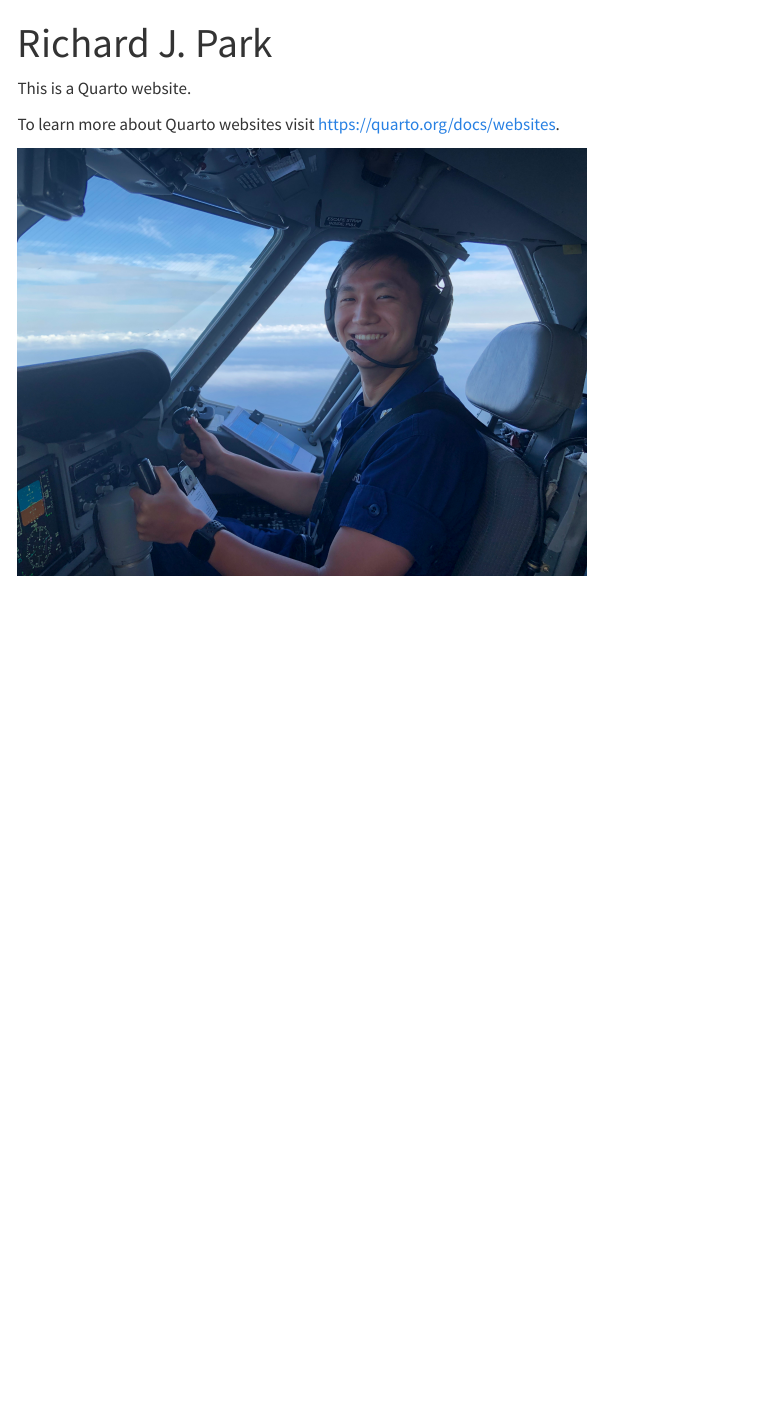
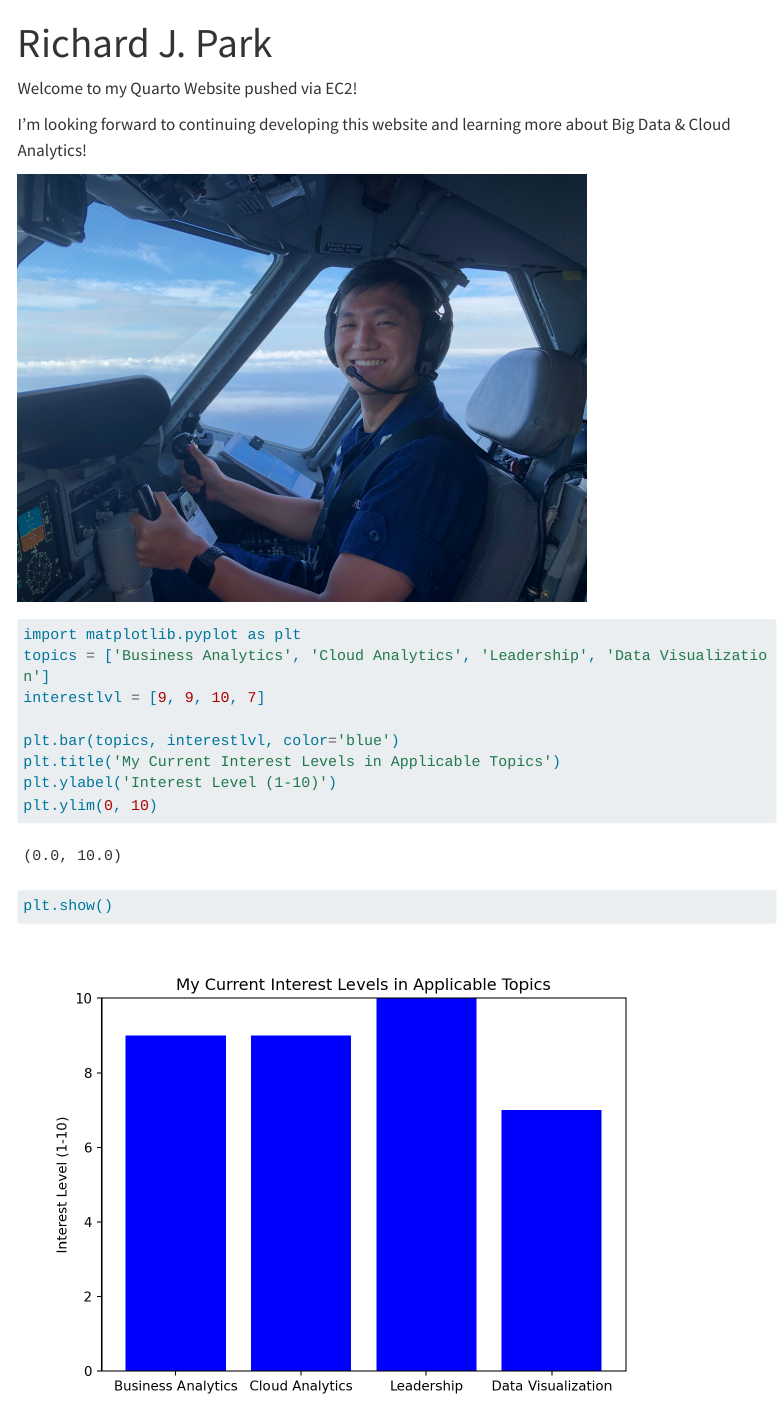
Before and after one commit to rjpark671/rjpark671.github.io, a Quarto document (index.qmd): the page in a window 1100 px wide, from its top. Rendered offline with R 4.5, knitr and Pandoc in place of Quarto, with nearby package versions; menus at the side of the page are left out; long lines of code are wrapped.

Commit message:
Edits to Quarto site via EC2

````diff
--- a/index.qmd
+++ b/index.qmd
@@ -2,8 +2,20 @@
 title: "Richard J. Park"
 ---
 
-This is a Quarto website.
+Welcome to my Quarto Website pushed via EC2!
 
-To learn more about Quarto websites visit <https://quarto.org/docs/websites>.
+I'm looking forward to continuing developing this website and learning more about Big Data & Cloud Analytics!
 
 ![](images/IMG_4632.jpeg){width="75%" fig-align="center"}
+
+```{python}
+import matplotlib.pyplot as plt
+topics = ['Business Analytics', 'Cloud Analytics', 'Leadership', 'Data Visualization']
+interestlvl = [9, 9, 10, 7]
+
+plt.bar(topics, interestlvl, color='blue')
+plt.title('My Current Interest Levels in Applicable Topics')
+plt.ylabel('Interest Level (1-10)')
+plt.ylim(0, 10)
+plt.show()
+```
````
Also changed, not shown: about.qmd (+11 -1 lines).
